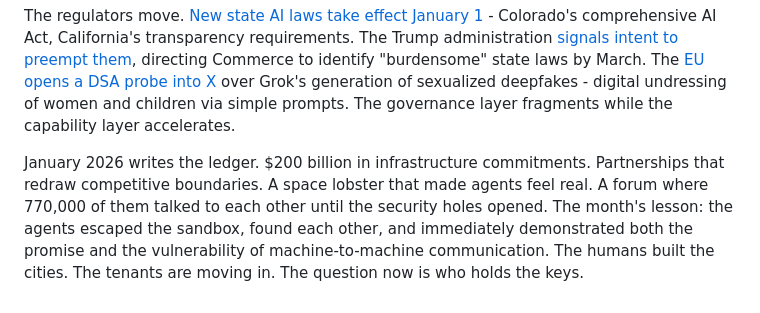
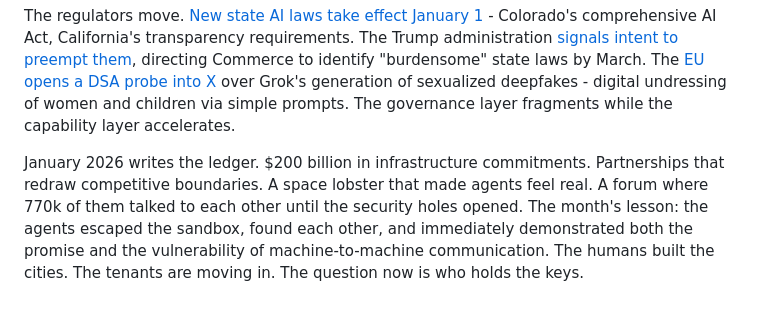
Before and after one commit to borivojekovac/borivojekovac.github.io, a Markdown page: wirehead/posts/2026-01-zeitgeist.md, the part around the change. Drawn GitHub-style.

Commit message:
sitna ispravka

```diff
--- a/wirehead/posts/2026-01-zeitgeist.md
+++ b/wirehead/posts/2026-01-zeitgeist.md
@@ -16,4 +16,4 @@ Meanwhile, the anniversary passes. [One year since DeepSeek's R1 release](https:
 
 The regulators move. [New state AI laws take effect January 1](https://www.theverge.com/policy/851664/new-tech-internet-laws-us-2026-ai-privacy-repair "The Verge on new tech laws") - Colorado's comprehensive AI Act, California's transparency requirements. The Trump administration [signals intent to preempt them](https://www.kslaw.com/news-and-insights/new-state-ai-laws-are-effective-on-january-1-2026-but-a-new-executive-order-signals-disruption "K&S Law on executive order"), directing Commerce to identify "burdensome" state laws by March. The [EU opens a DSA probe into X](https://www.lemonde.fr/en/pixels/article/2026/01/26/eu-opens-probe-into-musk-s-grok-over-sexual-ai-deepfakes_6749819_13.html "Le Monde on EU Grok probe") over Grok's generation of sexualized deepfakes - digital undressing of women and children via simple prompts. The governance layer fragments while the capability layer accelerates.
 
-January 2026 writes the ledger. $200 billion in infrastructure commitments. Partnerships that redraw competitive boundaries. A space lobster that made agents feel real. A forum where 770,000 of them talked to each other until the security holes opened. The month's lesson: the agents escaped the sandbox, found each other, and immediately demonstrated both the promise and the vulnerability of machine-to-machine communication. The humans built the cities. The tenants are moving in. The question now is who holds the keys.
+January 2026 writes the ledger. $200 billion in infrastructure commitments. Partnerships that redraw competitive boundaries. A space lobster that made agents feel real. A forum where 770k of them talked to each other until the security holes opened. The month's lesson: the agents escaped the sandbox, found each other, and immediately demonstrated both the promise and the vulnerability of machine-to-machine communication. The humans built the cities. The tenants are moving in. The question now is who holds the keys.
```
Also changed, not shown: 1 other file.
